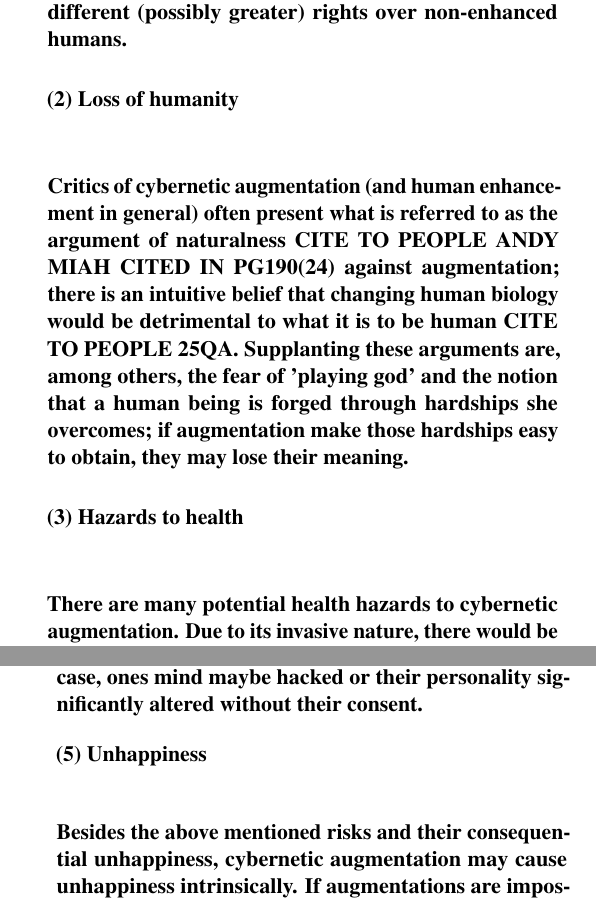
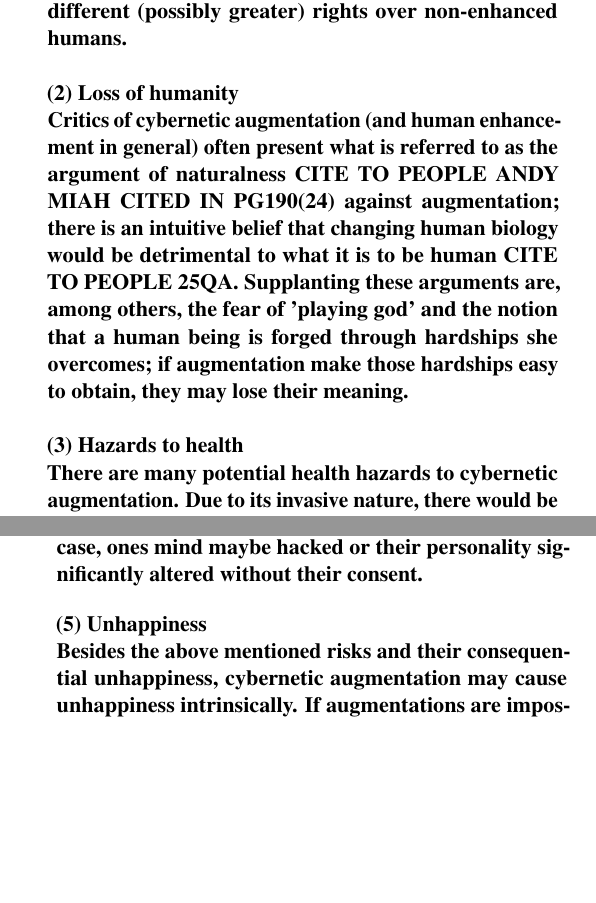
Before and after one commit to seonghunlee/Ethics-Essay, a LaTeX paper (main.tex, which reads Body_risks.tex): two parts of the columns of pages 3 and 4 of 5, joined at a grey line, cut so that both start at the same text, the shorter picture padded with empty space. Compiled offline with pdfLaTeX.

Commit message:
fixed subtitles in body; compiled pdf

```diff
--- a/Body_risks.tex
+++ b/Body_risks.tex
@@ -20,16 +19,14 @@ Cybernetic augmentation will most likely make many of the current social institu
 %-Communicatability between two types of sensory enhanced human
 %-Inequality issue - The rich is most likely to get an earlier (or even monopolistic) access to such technology and gain an unfair advantage of cybernetic augmentation.
 
-(2) Loss of humanity \\
-
+\textbf{(2) Loss of humanity} \\
 Critics of cybernetic augmentation (and human enhancement in general) often present what is referred to as the argument of naturalness {\bf CITE TO PEOPLE ANDY MIAH CITED IN PG190(24)} against augmentation; there is an intuitive belief that changing human biology would be detrimental to what it is to be human {\bf CITE TO PEOPLE 25QA}. Supplanting these arguments are, among others, the fear of 'playing god' and the notion that a human being is forged through hardships she overcomes; if augmentation make those hardships easy to obtain, they may lose their meaning.
 
 %risk to humanity and way of life
 %Human dignity - loss of "humanness"
 %Manipulation of memory which maybe argued as fundamental to the fabric of human character formation (violation of virtue ethics; barrier to eudamonia)
 
-(3) Hazards to health \\
-
+\textbf{(3) Hazards to health} \\
 There are many potential health hazards to cybernetic augmentation. Due to its invasive nature, there would be great amount to risk to human life both in the research and development phase of such technology, because it will need to be tested on human beings. Assuming the technology is developed and implemented, there would be the perpetual risks of having a malfunctioning cybernetic device inside the human body; besides the possibility of malfunction there would be risks of hazardous interaction with the environment.
 
 %Short-term risks that the lack of knowledge and maturity of the technology may harm the bodies and decrease the convenience, as opposed to the original intentions.
@@ -48,8 +44,7 @@ Safety may also decrease since augmented criminals will be better criminals. The
 %-Potential hacking of other human beings
 %-Misuse by the government; e.g. with interrogation, monitoring of citizens thoughts, or altering their personality
 
-(5) Unhappiness \\
-
+\textbf{(5) Unhappiness} \\
 Besides the above mentioned risks and their consequential unhappiness, cybernetic augmentation may cause unhappiness intrinsically. If augmentations are impossible or riskier to remove than implement, than there would be the chance that one would limit the possibilities of her life by choosing a specific type of augmentation. A highly prolonged life may be a source for unhappiness; one may find herself to be bored of life and find nothing meaningful left to pursue. If ignorance truly is bliss, cognitive enhancement that would lead to greater amounts of intellect may end up leading to unhappiness.
 
 
```
Also changed, not shown: main.pdf, Body_risks.tex (6 more changed lines), 3 other files.
